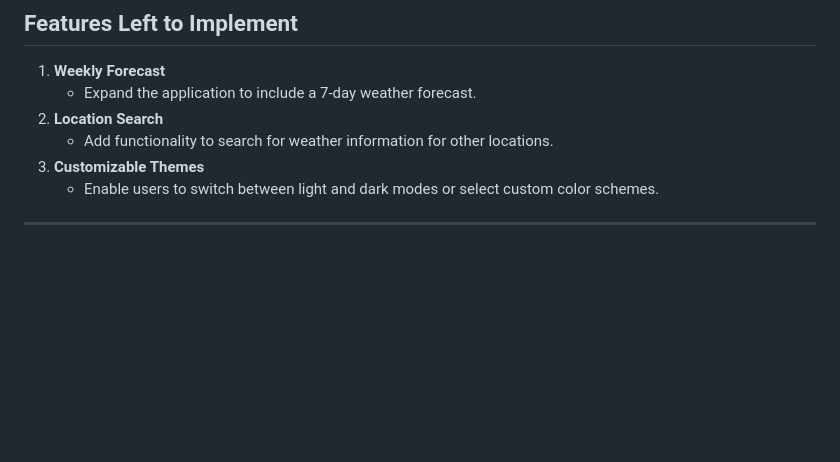
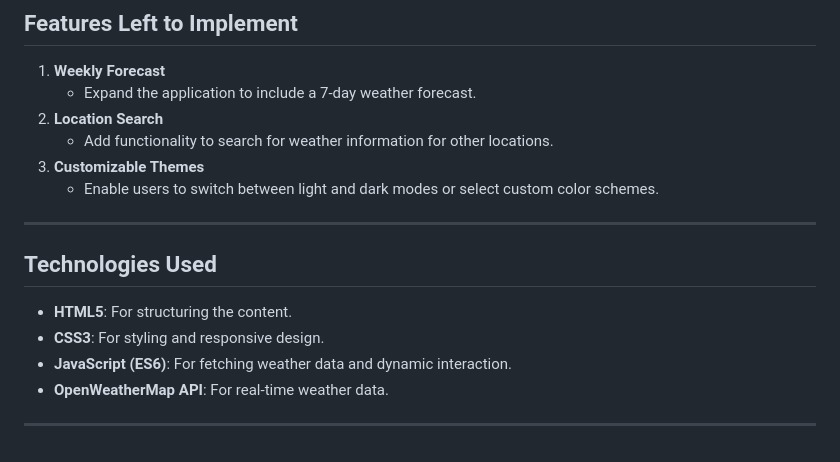
Before and after one commit to Rand-Jelo/Weather-Webiste, a Markdown page: README.md, the part around the change. Drawn GitHub-style; blank space fills up the shorter version.

Commit message:
Add technologies used section to README.md

```diff
--- a/README.md
+++ b/README.md
@@ -87,3 +87,12 @@ The Weather Finder application aims to deliver accurate weather information and
    - Enable users to switch between light and dark modes or select custom color schemes.
 
 ---
+
+## Technologies Used
+
+- **HTML5**: For structuring the content.
+- **CSS3**: For styling and responsive design.
+- **JavaScript (ES6)**: For fetching weather data and dynamic interaction.
+- **OpenWeatherMap API**: For real-time weather data.
+
+---
```
